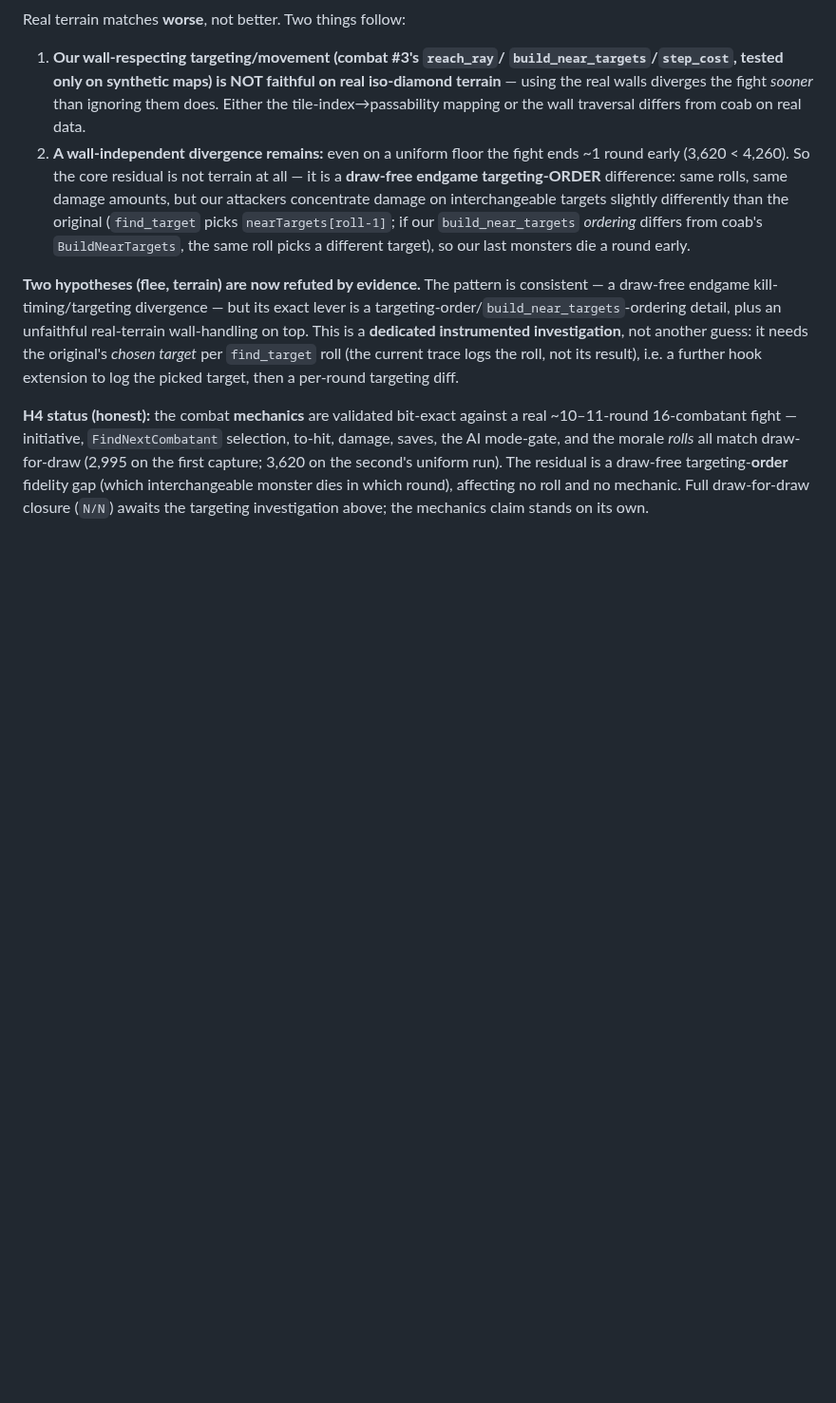
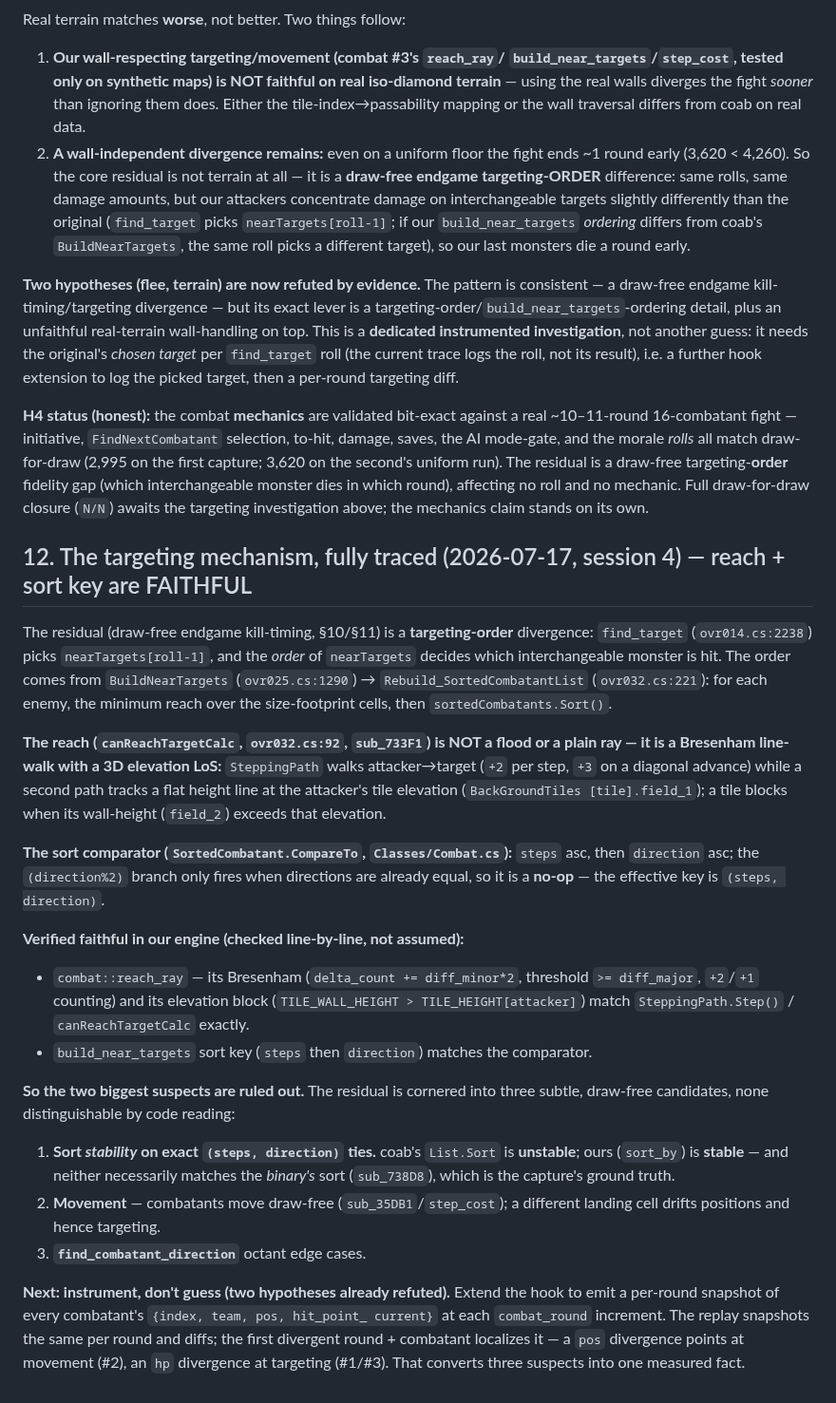
Before and after one commit to bryansh/restrike, a Markdown page: docs/design/h4-entry-state-snapshot.md, the part around the change. Shown at 95% size. Rendered like a GitHub page; blank space fills up the shorter version.

Commit message:
H4 §12: targeting mechanism fully traced; reach + sort key verified faithful
Traced find_target's ordering to the instruction level: nearTargets is
sorted by Rebuild_SortedCombatantList, whose reach (canReachTargetCalc)
is a Bresenham line-walk with a 3D elevation LoS (SteppingPath, +2/+3,
block when tile wall-height field_2 > attacker elevation field_1), sorted
by (steps, direction). Checked our combat::reach_ray and build_near_targets
sort key line-by-line against coab: both FAITHFUL. Residual cornered to 3
subtle draw-free candidates: sort STABILITY on exact ties (coab List.Sort
unstable vs our stable, neither necessarily the binary's sub_738D8),
movement (sub_35DB1 landing cell), or find_combatant_direction octant
edges. None distinguishable by reading -- next is per-round {pos,hp}
snapshot instrumentation to measure the first divergent round+combatant.

```diff
--- a/docs/design/h4-entry-state-snapshot.md
+++ b/docs/design/h4-entry-state-snapshot.md
@@ -290,3 +290,47 @@ The residual is a draw-free targeting-**order** fidelity gap (which interchangea
 monster dies in which round), affecting no roll and no mechanic. Full draw-for-draw
 closure (`N/N`) awaits the targeting investigation above; the mechanics claim
 stands on its own.
+
+## 12. The targeting mechanism, fully traced (2026-07-17, session 4) — reach + sort key are FAITHFUL
+
+The residual (draw-free endgame kill-timing, §10/§11) is a **targeting-order**
+divergence: `find_target` (`ovr014.cs:2238`) picks `nearTargets[roll-1]`, and the
+*order* of `nearTargets` decides which interchangeable monster is hit. The order
+comes from `BuildNearTargets` (`ovr025.cs:1290`) → `Rebuild_SortedCombatantList`
+(`ovr032.cs:221`): for each enemy, the minimum reach over the size-footprint cells,
+then `sortedCombatants.Sort()`.
+
+**The reach (`canReachTargetCalc`, `ovr032.cs:92`, `sub_733F1`) is NOT a flood or a
+plain ray — it is a Bresenham line-walk with a 3D elevation LoS:** `SteppingPath`
+walks attacker→target (`+2` per step, `+3` on a diagonal advance) while a second
+path tracks a flat height line at the attacker's tile elevation (`BackGroundTiles
+[tile].field_1`); a tile blocks when its wall-height (`field_2`) exceeds that
+elevation.
+
+**The sort comparator (`SortedCombatant.CompareTo`, `Classes/Combat.cs`):**
+`steps` asc, then `direction` asc; the `(direction%2)` branch only fires when
+directions are already equal, so it is a **no-op** — the effective key is
+`(steps, direction)`.
+
+**Verified faithful in our engine (checked line-by-line, not assumed):**
+- `combat::reach_ray` — its Bresenham (`delta_count += diff_minor*2`, threshold
+  `>= diff_major`, `+2`/`+1` counting) and its elevation block
+  (`TILE_WALL_HEIGHT > TILE_HEIGHT[attacker]`) match `SteppingPath.Step()` /
+  `canReachTargetCalc` exactly.
+- `build_near_targets` sort key (`steps` then `direction`) matches the comparator.
+
+**So the two biggest suspects are ruled out.** The residual is cornered into three
+subtle, draw-free candidates, none distinguishable by code reading:
+1. **Sort *stability* on exact `(steps, direction)` ties.** coab's `List.Sort` is
+   **unstable**; ours (`sort_by`) is **stable** — and neither necessarily matches
+   the *binary's* sort (`sub_738D8`), which is the capture's ground truth.
+2. **Movement** — combatants move draw-free (`sub_35DB1`/`step_cost`); a different
+   landing cell drifts positions and hence targeting.
+3. **`find_combatant_direction`** octant edge cases.
+
+**Next: instrument, don't guess (two hypotheses already refuted).** Extend the hook
+to emit a per-round snapshot of every combatant's `{index, team, pos, hit_point_
+current}` at each `combat_round` increment. The replay snapshots the same per round
+and diffs; the first divergent round + combatant localizes it — a `pos` divergence
+points at movement (#2), an `hp` divergence at targeting (#1/#3). That converts
+three suspects into one measured fact.
```
